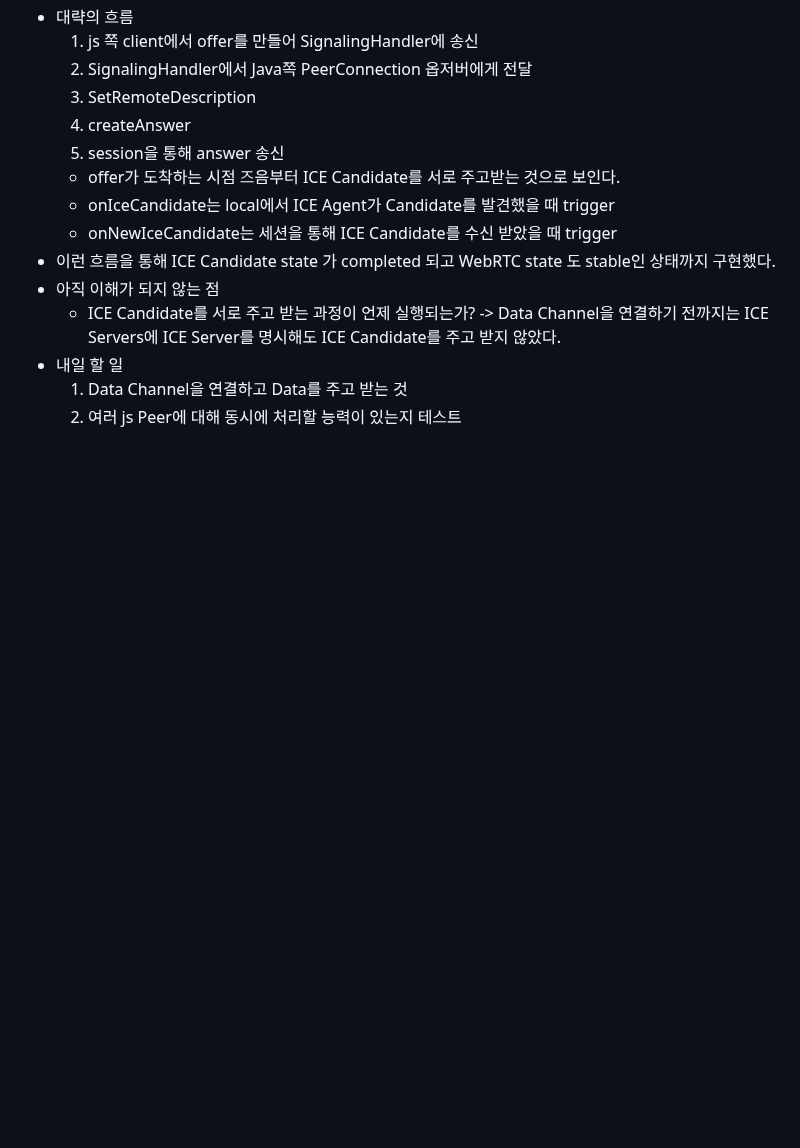
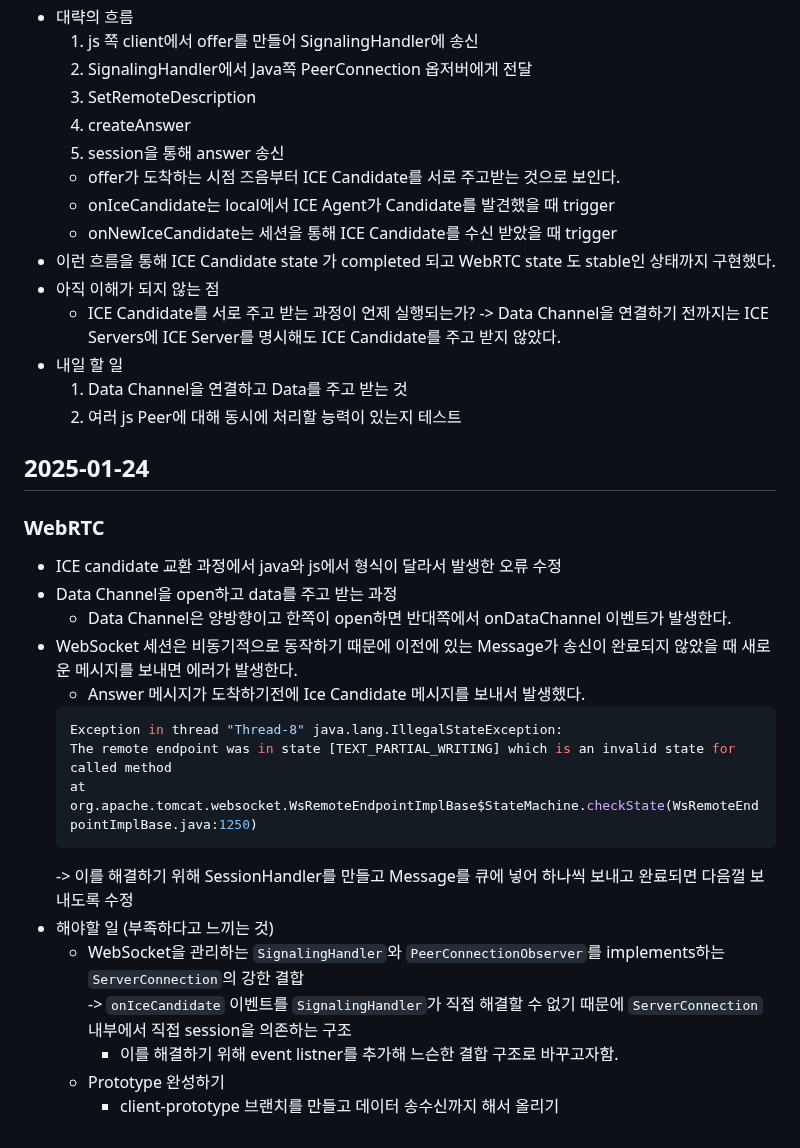
Before and after one commit to NJ97S/BackRight, a Markdown page: TIL/OJS.md, the part around the change. GitHub-like rendering; blank space fills up the shorter version.

Commit message:
docs: 오지석 250124 TIL 작성

````diff
--- a/TIL/OJS.md
+++ b/TIL/OJS.md
@@ -175,3 +175,23 @@
 - 내일 할 일
     1. Data Channel을 연결하고 Data를 주고 받는 것
     2. 여러 js Peer에 대해 동시에 처리할 능력이 있는지 테스트
+
+## 2025-01-24
+### WebRTC
+- ICE candidate 교환 과정에서 java와 js에서 형식이 달라서 발생한 오류 수정
+- Data Channel을 open하고 data를 주고 받는 과정
+    - Data Channel은 양방향이고 한쪽이 open하면 반대쪽에서 onDataChannel 이벤트가 발생한다.
+- WebSocket 세션은 비동기적으로 동작하기 때문에 이전에 있는 Message가 송신이 완료되지 않았을 때 새로운 메시지를 보내면 에러가 발생한다.
+    - Answer 메시지가 도착하기전에 Ice Candidate 메시지를 보내서 발생했다.
+    ``` java
+    Exception in thread "Thread-8" java.lang.IllegalStateException:
+    The remote endpoint was in state [TEXT_PARTIAL_WRITING] which is an invalid state for called method
+	at org.apache.tomcat.websocket.WsRemoteEndpointImplBase$StateMachine.checkState(WsRemoteEndpointImplBase.java:1250)
+    ```
+    -> 이를 해결하기 위해 SessionHandler를 만들고 Message를 큐에 넣어 하나씩 보내고 완료되면 다음껄 보내도록 수정
+- 해야할 일 (부족하다고 느끼는 것)
+    - WebSocket을 관리하는 `SignalingHandler`와 `PeerConnectionObserver`를 implements하는 `ServerConnection`의 강한 결합
+        <br>-> `onIceCandidate` 이벤트를 `SignalingHandler`가 직접 해결할 수 없기 때문에 `ServerConnection` 내부에서 직접 session을 의존하는 구조
+        - 이를 해결하기 위해 event listner를 추가해 느슨한 결합 구조로 바꾸고자함.
+    - Prototype 완성하기
+        - client-prototype 브랜치를 만들고 데이터 송수신까지 해서 올리기
````
